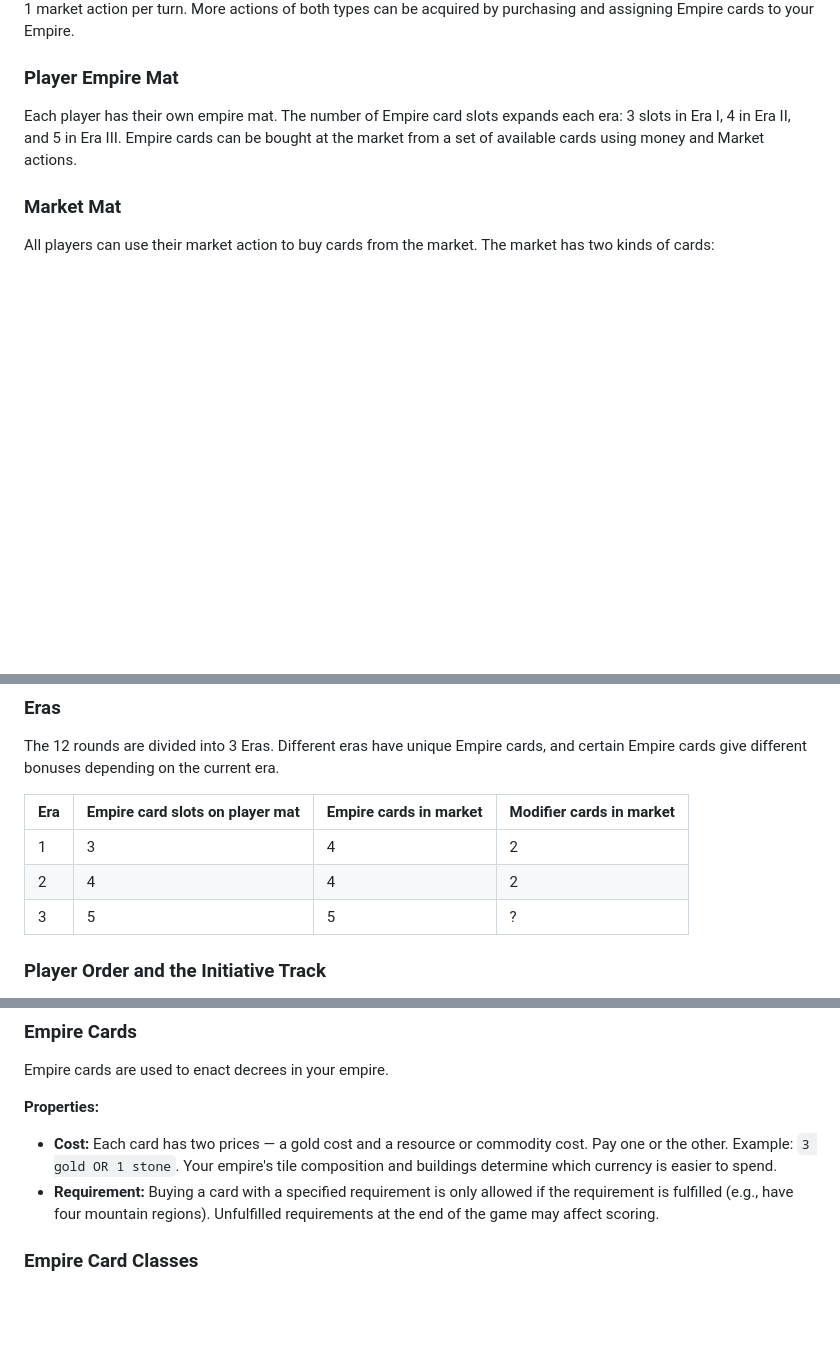
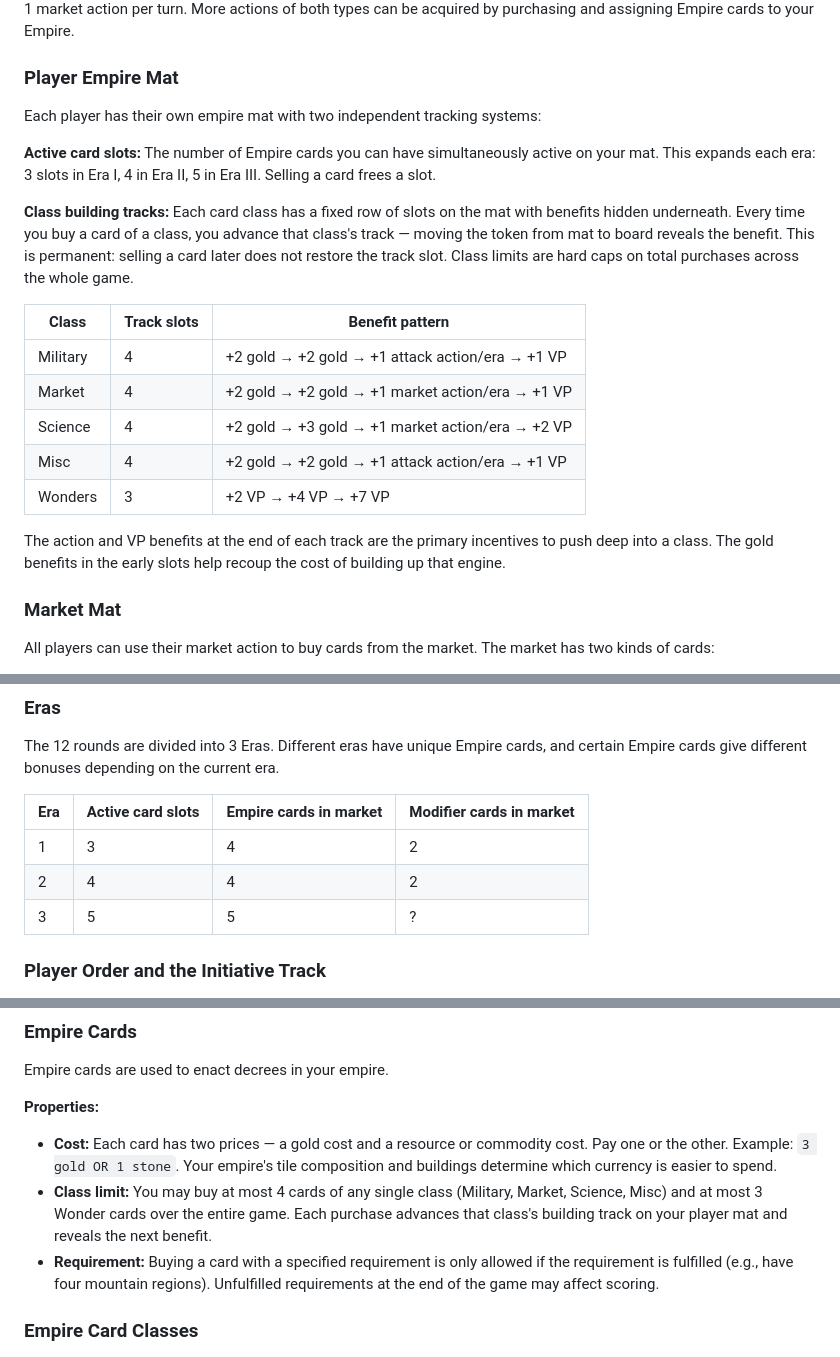
Before and after one commit to MikaelBrolsonPeterson/tofta_boardgame, a Markdown page: rules.md, 3 parts joined by grey strips. Rendered like a GitHub page; blank space fills up the shorter version.

Commit message:
Add class building track mechanic to player mat
Each class (Military/Market/Science/Misc) has 4 track slots, Wonders
has 3. Buying a card advances the track and reveals a benefit: gold
in early slots, an action bonus in slot 3, VP in slot 4. Wonders give
increasing VP only (2/4/7). Class limits are hard caps for the game.

Co-Authored-By: Claude Sonnet 4.6 <noreply@anthropic.com>

```diff
--- a/rules.md
+++ b/rules.md
@@ -20,7 +20,21 @@ The game consists of 12 rounds where each player has one turn each. At the start
 
 ### Player Empire Mat
 
-Each player has their own empire mat. The number of Empire card slots expands each era: 3 slots in Era I, 4 in Era II, and 5 in Era III. Empire cards can be bought at the market from a set of available cards using money and Market actions.
+Each player has their own empire mat with two independent tracking systems:
+
+**Active card slots:** The number of Empire cards you can have simultaneously active on your mat. This expands each era: 3 slots in Era I, 4 in Era II, 5 in Era III. Selling a card frees a slot.
+
+**Class building tracks:** Each card class has a fixed row of slots on the mat with benefits hidden underneath. Every time you buy a card of a class, you advance that class's track — moving the token from mat to board reveals the benefit. This is permanent: selling a card later does not restore the track slot. Class limits are hard caps on total purchases across the whole game.
+
+| Class | Track slots | Benefit pattern |
+|-------|-------------|-----------------|
+| Military | 4 | +2 gold → +2 gold → +1 attack action/era → +1 VP |
+| Market | 4 | +2 gold → +2 gold → +1 market action/era → +1 VP |
+| Science | 4 | +2 gold → +3 gold → +1 market action/era → +2 VP |
+| Misc | 4 | +2 gold → +2 gold → +1 attack action/era → +1 VP |
+| Wonders | 3 | +2 VP → +4 VP → +7 VP |
+
+The action and VP benefits at the end of each track are the primary incentives to push deep into a class. The gold benefits in the early slots help recoup the cost of building up that engine.
 
 ### Market Mat
 
@@ -34,11 +48,11 @@ When purchased, Empire cards are added to the player's empire mat and modifier c
 
 The 12 rounds are divided into 3 Eras. Different eras have unique Empire cards, and certain Empire cards give different bonuses depending on the current era.
 
-| Era | Empire card slots on player mat | Empire cards in market | Modifier cards in market |
-|-----|--------------------------------|------------------------|--------------------------|
-| 1   | 3                              | 4                      | 2                        |
-| 2   | 4                              | 4                      | 2                        |
-| 3   | 5                              | 5                      | ?                        |
+| Era | Active card slots | Empire cards in market | Modifier cards in market |
+|-----|-------------------|------------------------|--------------------------|
+| 1   | 3                 | 4                      | 2                        |
+| 2   | 4                 | 4                      | 2                        |
+| 3   | 5                 | 5                      | ?                        |
 
 ### Player Order and the Initiative Track
 
@@ -278,6 +292,7 @@ Empire cards are used to enact decrees in your empire.
 
 **Properties:**
 - **Cost:** Each card has two prices — a gold cost and a resource or commodity cost. Pay one or the other. Example: `3 gold OR 1 stone`. Your empire's tile composition and buildings determine which currency is easier to spend.
+- **Class limit:** You may buy at most 4 cards of any single class (Military, Market, Science, Misc) and at most 3 Wonder cards over the entire game. Each purchase advances that class's building track on your player mat and reveals the next benefit.
 - **Requirement:** Buying a card with a specified requirement is only allowed if the requirement is fulfilled (e.g., have four mountain regions). Unfulfilled requirements at the end of the game may affect scoring.
 
 ### Empire Card Classes
```
Also changed, not shown: other parts of rules.md (+0 -1 lines).
